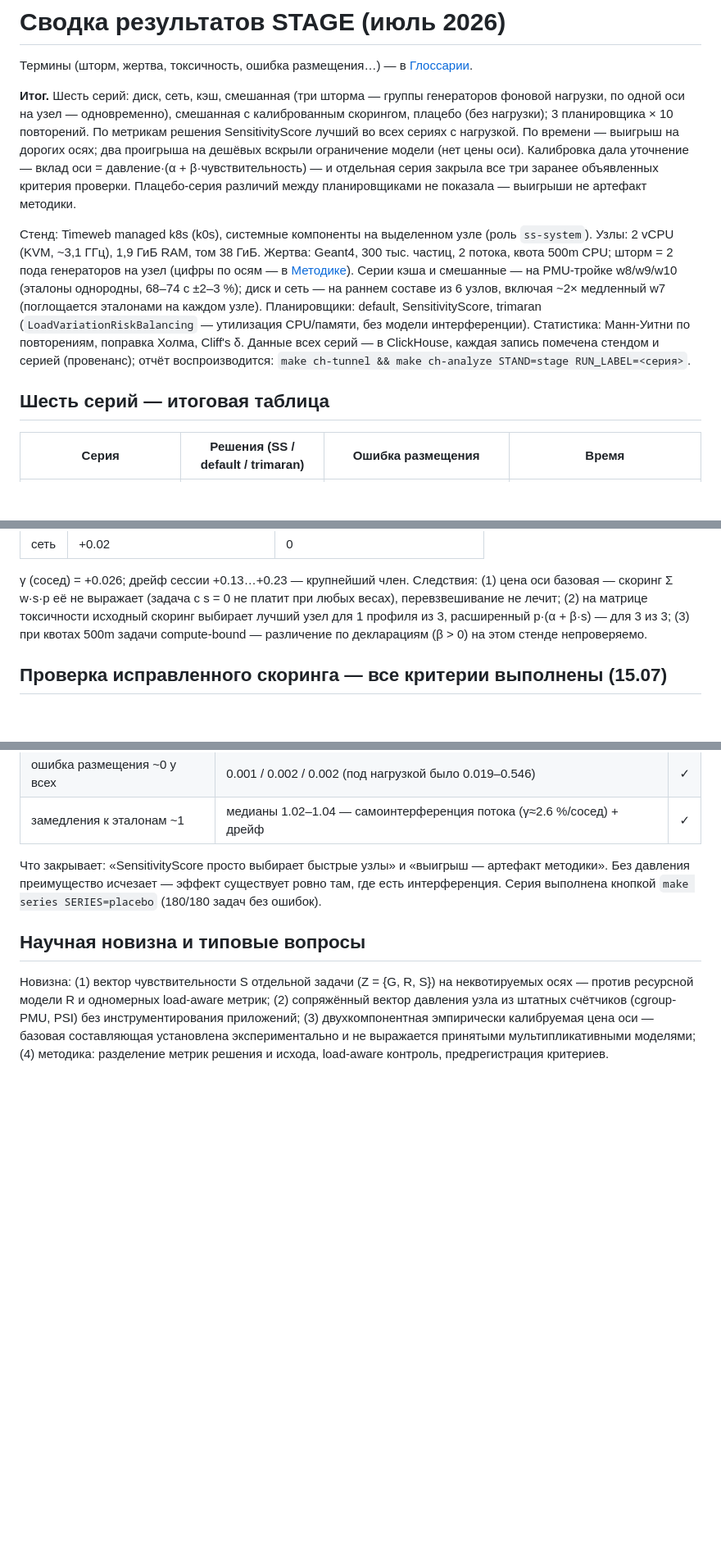
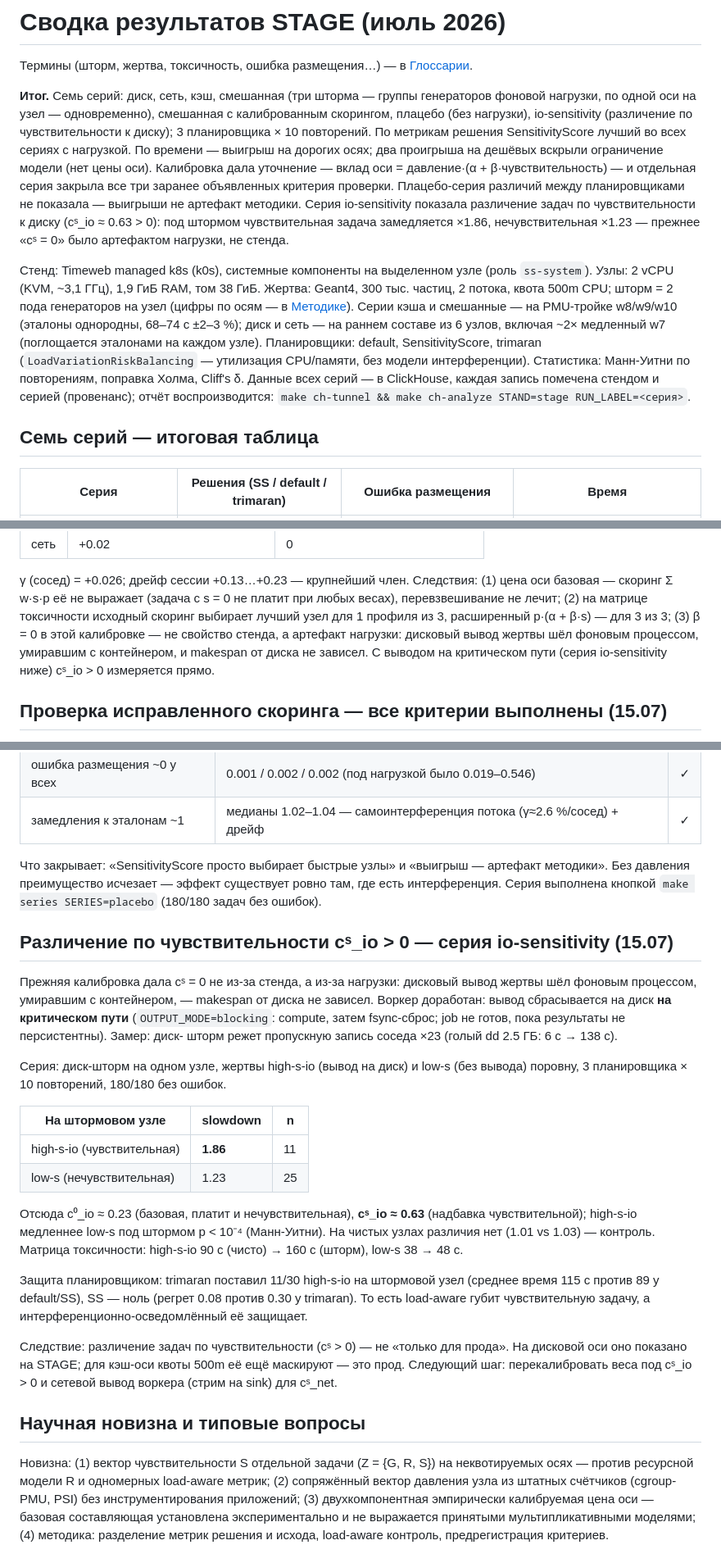
Before and after one commit to AndreyZa/sensitivityscore-hpc-bench, a Markdown page: docs/Сводка результатов STAGE (июль 2026).md, 3 parts joined by grey strips. Shown at 82% size. GitHub-like rendering; blank space fills up the shorter version.

Commit message:
docs: cˢ_io > 0 показан на STAGE (серия io-sensitivity)
Различение задач по чувствительности к диску подтверждено эксперимен-
тально, прежнее «cˢ = 0» развёрнуто как артефакт нагрузки (фоновый
писатель вне критического пути), а не свойство стенда. Под диск-штормом
чувствительная задача ×1.86, нечувствительная ×1.23 (c⁰_io≈0.23,
cˢ_io≈0.63, p<10⁻⁴); на чистых узлах различия нет. trimaran свалил 11/30
чувствительных на штормовой узел (115с), SS — ноль (89с, регрет 0.08 vs
0.30). Данные в ClickHouse (stage/stage-io-sensitivity, 198 строк).

Сводка: седьмая серия + раздел cˢ_io, статус H1 (cˢ>0 на диске, не только
прод), следствие «зачем оси». README: семь серий. Гл.4 и pptx (17-й
слайд «различение по чувствительности») — в text/.

Co-Authored-By: Claude Fable 5 <noreply@anthropic.com>

```diff
--- a/docs/Сводка результатов STAGE (июль 2026).md
+++ b/docs/Сводка результатов STAGE (июль 2026).md
@@ -3,16 +3,21 @@
 Термины (шторм, жертва, токсичность, ошибка размещения…) — в
 [Глоссарии](<Глоссарий.md>).
 
-**Итог.** Шесть серий: диск, сеть, кэш, смешанная (три шторма — группы
+**Итог.** Семь серий: диск, сеть, кэш, смешанная (три шторма — группы
 генераторов фоновой нагрузки, по одной оси на узел — одновременно),
-смешанная с калиброванным скорингом, плацебо (без нагрузки);
+смешанная с калиброванным скорингом, плацебо (без нагрузки),
+io-sensitivity (различение по чувствительности к диску);
 3 планировщика × 10 повторений.
 По метрикам решения SensitivityScore лучший во всех сериях с нагрузкой.
 По времени — выигрыш на дорогих осях; два проигрыша на дешёвых вскрыли
 ограничение модели (нет цены оси). Калибровка дала уточнение — вклад оси =
 давление·(α + β·чувствительность) — и отдельная серия закрыла все три
 заранее объявленных критерия проверки. Плацебо-серия различий между
-планировщиками не показала — выигрыши не артефакт методики.
+планировщиками не показала — выигрыши не артефакт методики. Серия
+io-sensitivity показала различение задач по чувствительности к диску
+(cˢ_io ≈ 0.63 > 0): под штормом чувствительная задача замедляется ×1.86,
+нечувствительная ×1.23 — прежнее «cˢ = 0» было артефактом нагрузки, не
+стенда.
 
 Стенд: Timeweb managed k8s (k0s), системные компоненты на выделенном узле
 (роль `ss-system`). Узлы: 2 vCPU (KVM, ~3,1 ГГц), 1,9 ГиБ RAM, том 38 ГиБ.
@@ -28,7 +33,7 @@ Cliff's δ. Данные всех серий — в ClickHouse, каждая з
 стендом и серией (провенанс); отчёт воспроизводится: `make ch-tunnel &&
 make ch-analyze STAND=stage RUN_LABEL=<серия>`.
 
-## Шесть серий — итоговая таблица
+## Семь серий — итоговая таблица
 
 | Серия | Решения (SS / default / trimaran) | Ошибка размещения | Время |
 |---|---|---|---|
@@ -81,9 +90,11 @@ NNLS, посерийный интерсепт; R² по ячейкам 0.88):
 (1) цена оси базовая — скоринг Σ w·s·p её не выражает (задача с s = 0 не
 платит при любых весах), перевзвешивание не лечит; (2) на матрице
 токсичности исходный скоринг выбирает лучший узел для 1 профиля из 3,
-расширенный p·(α + β·s) — для 3 из 3; (3) при квотах 500m задачи
-compute-bound — различение по декларациям (β > 0) на этом стенде
-непроверяемо.
+расширенный p·(α + β·s) — для 3 из 3; (3) β = 0 в этой калибровке — не
+свойство стенда, а артефакт нагрузки: дисковый вывод жертвы шёл фоновым
+процессом, умиравшим с контейнером, и makespan от диска не зависел. С
+выводом на критическом пути (серия io-sensitivity ниже) cˢ_io > 0
+измеряется прямо.
 
 ## Проверка исправленного скоринга — все критерии выполнены (15.07)
 
@@ -122,6 +133,39 @@ SS −6.4 с — эффект скоринга, не стенда. Номина
 эффект существует ровно там, где есть интерференция. Серия выполнена
 кнопкой `make series SERIES=placebo` (180/180 задач без ошибок).
 
+## Различение по чувствительности cˢ_io > 0 — серия io-sensitivity (15.07)
+
+Прежняя калибровка дала cˢ = 0 не из-за стенда, а из-за нагрузки:
+дисковый вывод жертвы шёл фоновым процессом, умиравшим с контейнером, —
+makespan от диска не зависел. Воркер доработан: вывод сбрасывается на
+диск **на критическом пути** (`OUTPUT_MODE=blocking`: compute, затем
+fsync-сброс; job не готов, пока результаты не персистентны). Замер: диск-
+шторм режет пропускную запись соседа ×23 (голый dd 2.5 ГБ: 6 с → 138 с).
+
+Серия: диск-шторм на одном узле, жертвы high-s-io (вывод на диск) и low-s
+(без вывода) поровну, 3 планировщика × 10 повторений, 180/180 без ошибок.
+
+| На штормовом узле | slowdown | n |
+|---|---|---|
+| high-s-io (чувствительная) | **1.86** | 11 |
+| low-s (нечувствительная) | 1.23 | 25 |
+
+Отсюда c⁰_io ≈ 0.23 (базовая, платит и нечувствительная), **cˢ_io ≈ 0.63**
+(надбавка чувствительной); high-s-io медленнее low-s под штормом
+p < 10⁻⁴ (Манн-Уитни). На чистых узлах различия нет (1.01 vs 1.03) —
+контроль. Матрица токсичности: high-s-io 90 с (чисто) → 160 с (шторм),
+low-s 38 → 48 с.
+
+Защита планировщиком: trimaran поставил 11/30 high-s-io на штормовой узел
+(среднее время 115 с против 89 у default/SS), SS — ноль (регрет 0.08
+против 0.30 у trimaran). То есть load-aware губит чувствительную задачу,
+а интерференционно-осведомлённый её защищает.
+
+Следствие: различение задач по чувствительности (cˢ > 0) — не «только для
+прода». На дисковой оси оно показано на STAGE; для кэш-оси квоты 500m её
+ещё маскируют — это прод. Следующий шаг: перекалибровать веса под cˢ_io > 0
+и сетевой вывод воркера (стрим на sink) для cˢ_net.
+
 ## Научная новизна и типовые вопросы
 
 Новизна: (1) вектор чувствительности S отдельной задачи (Z = {G, R, S}) на
```
Also changed, not shown: other parts of docs/Сводка результатов STAGE (июль 2026).md (+10 -5 lines), README.md (+2 -1 lines).
